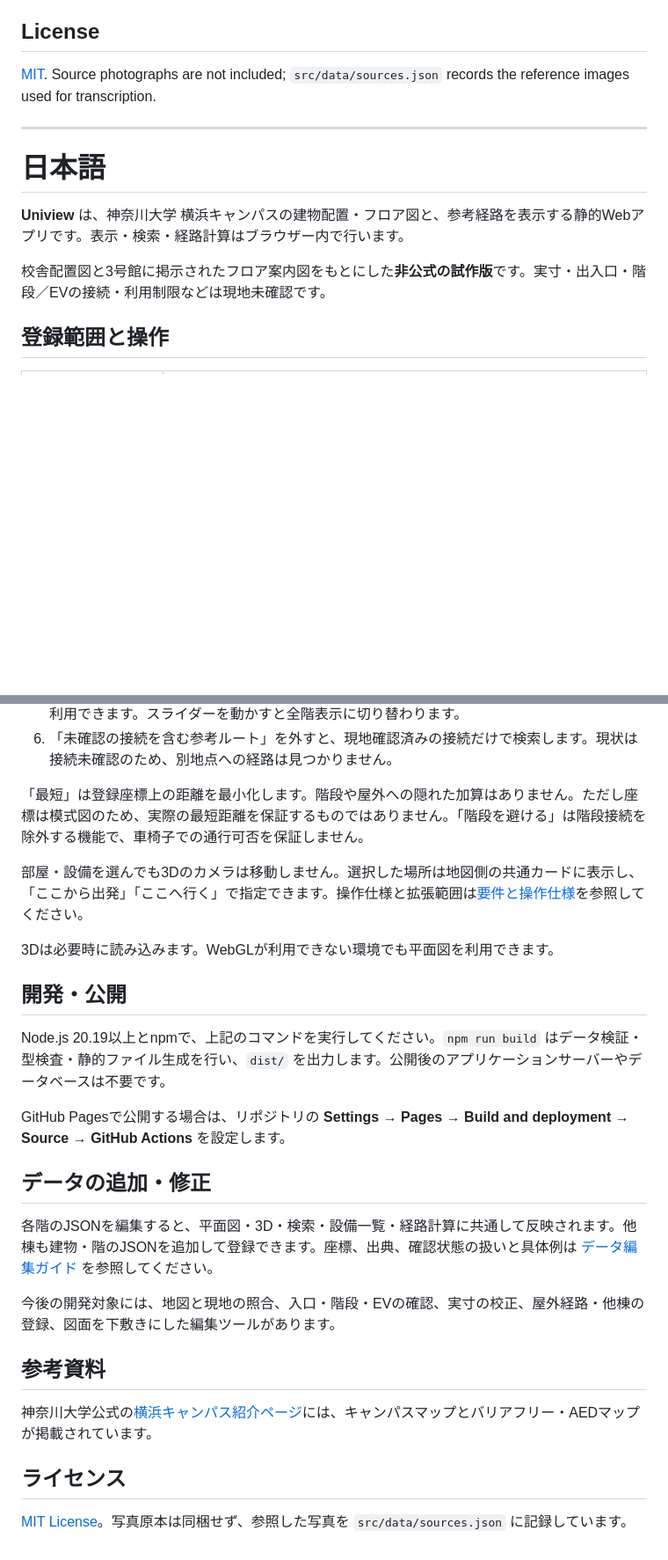
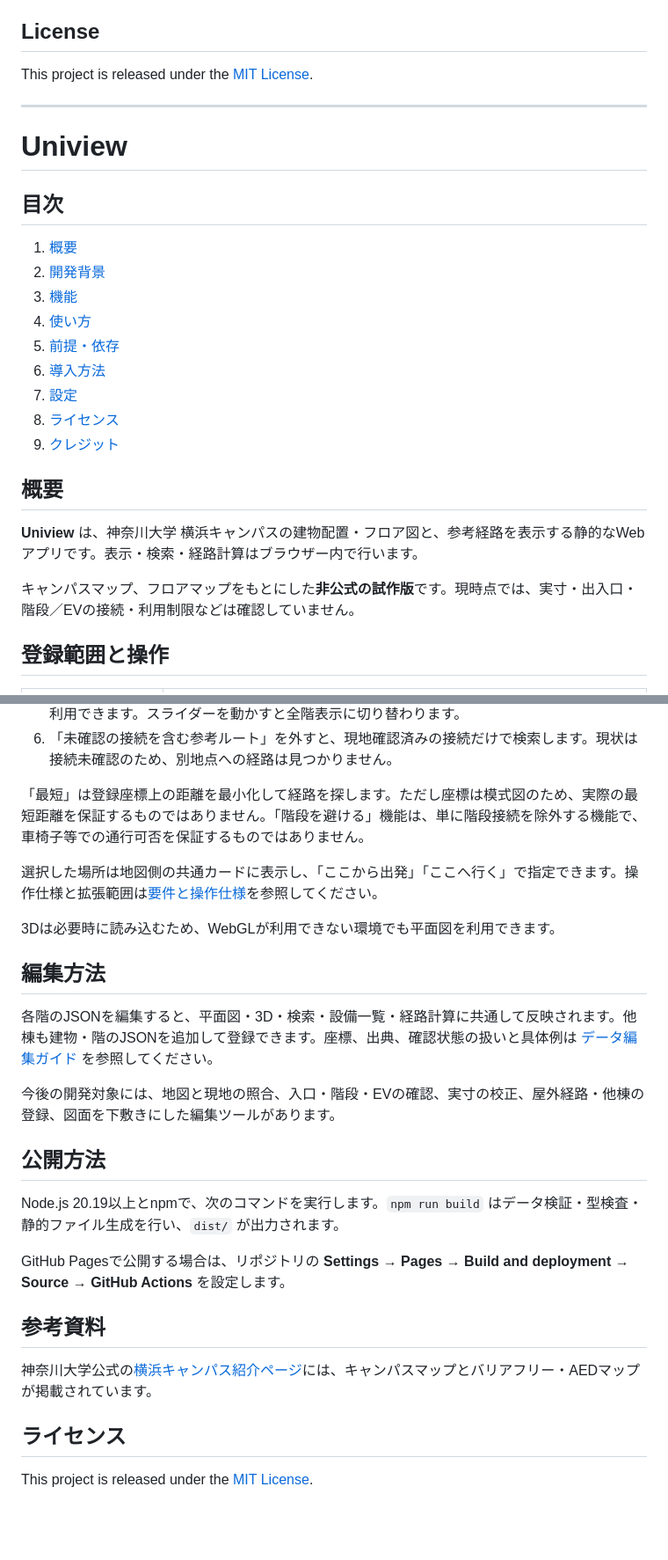
Before and after one commit to oz-coden/Cartelyra, a Markdown page: README.md, 2 parts joined by grey strips. Shown at 88% size. Drawn GitHub-style; blank space fills up the shorter version.

```diff
--- a/README.md
+++ b/README.md
@@ -44,15 +46,29 @@ Kanagawa University publishes the campus map and barrier-free/AED map on its [Yo
 
 ## License
 
-[MIT](LICENSE). Source photographs are not included; `src/data/sources.json` records the reference images used for transcription.
+This project is released under the [MIT License](LICENSE).
 
 ---
 
-# 日本語
+# Uniview
 
-**Uniview** は、神奈川大学 横浜キャンパスの建物配置・フロア図と、参考経路を表示する静的Webアプリです。表示・検索・経路計算はブラウザー内で行います。
+## 目次
 
-校舎配置図と3号館に掲示されたフロア案内図をもとにした**非公式の試作版**です。実寸・出入口・階段／EVの接続・利用制限などは現地未確認です。
+1. [概要](#概要)
+2. [開発背景](#開発背景)
+3. [機能](#機能)
+4. [使い方](#使い方)
+5. [前提・依存](#前提依存)
+6. [導入方法](#導入方法)
+7. [設定](#設定)
+8. [ライセンス](#ライセンス)
+9. [クレジット](#クレジット)
+
+## 概要
+
+**Uniview** は、神奈川大学 横浜キャンパスの建物配置・フロア図と、参考経路を表示する静的なWebアプリです。表示・検索・経路計算はブラウザー内で行います。
+
+キャンパスマップ、フロアマップをもとにした**非公式の試作版**です。現時点では、実寸・出入口・階段／EVの接続・利用制限などは確認していません。
 
 ## 登録範囲と操作
 
@@ -73,23 +89,23 @@ Kanagawa University publishes the campus map and barrier-free/AED map on its [Yo
 5. 道順カードを選ぶと、その棟・階へ切り替わります。3Dでは「全階を表示」と「階の間隔」を利用できます。スライダーを動かすと全階表示に切り替わります。
 6. 「未確認の接続を含む参考ルート」を外すと、現地確認済みの接続だけで検索します。現状は接続未確認のため、別地点への経路は見つかりません。
 
-「最短」は登録座標上の距離を最小化します。階段や屋外への隠れた加算はありません。ただし座標は模式図のため、実際の最短距離を保証するものではありません。「階段を避ける」は階段接続を除外する機能で、車椅子での通行可否を保証しません。
+「最短」は登録座標上の距離を最小化して経路を探します。ただし座標は模式図のため、実際の最短距離を保証するものではありません。「階段を避ける」機能は、単に階段接続を除外する機能で、車椅子等での通行可否を保証するものではありません。
 
-部屋・設備を選んでも3Dのカメラは移動しません。選択した場所は地図側の共通カードに表示し、「ここから出発」「ここへ行く」で指定できます。操作仕様と拡張範囲は[要件と操作仕様](docs/requirements.md)を参照してください。
+選択した場所は地図側の共通カードに表示し、「ここから出発」「ここへ行く」で指定できます。操作仕様と拡張範囲は[要件と操作仕様](docs/requirements.md)を参照してください。
 
-3Dは必要時に読み込みます。WebGLが利用できない環境でも平面図を利用できます。
+3Dは必要時に読み込むため、WebGLが利用できない環境でも平面図を利用できます。
 
-## 開発・公開
-
-Node.js 20.19以上とnpmで、上記のコマンドを実行してください。`npm run build` はデータ検証・型検査・静的ファイル生成を行い、`dist/` を出力します。公開後のアプリケーションサーバーやデータベースは不要です。
-
-GitHub Pagesで公開する場合は、リポジトリの **Settings → Pages → Build and deployment → Source → GitHub Actions** を設定します。
-
-## データの追加・修正
+## 編集方法
 
 各階のJSONを編集すると、平面図・3D・検索・設備一覧・経路計算に共通して反映されます。他棟も建物・階のJSONを追加して登録できます。座標、出典、確認状態の扱いと具体例は [データ編集ガイド](docs/data-authoring.md) を参照してください。
 
 今後の開発対象には、地図と現地の照合、入口・階段・EVの確認、実寸の校正、屋外経路・他棟の登録、図面を下敷きにした編集ツールがあります。
+
+## 公開方法
+
+Node.js 20.19以上とnpmで、次のコマンドを実行します。`npm run build` はデータ検証・型検査・静的ファイル生成を行い、`dist/` が出力されます。
+
+GitHub Pagesで公開する場合は、リポジトリの **Settings → Pages → Build and deployment → Source → GitHub Actions** を設定します。
 
 ## 参考資料
 
@@ -97,4 +113,4 @@ GitHub Pagesで公開する場合は、リポジトリの **Settings → Pages
 
 ## ライセンス
 
-[MIT License](LICENSE)。写真原本は同梱せず、参照した写真を `src/data/sources.json` に記録しています。
+This project is released under the [MIT License](LICENSE).
```
Also changed, not shown: other parts of README.md (+3 -1 lines).
